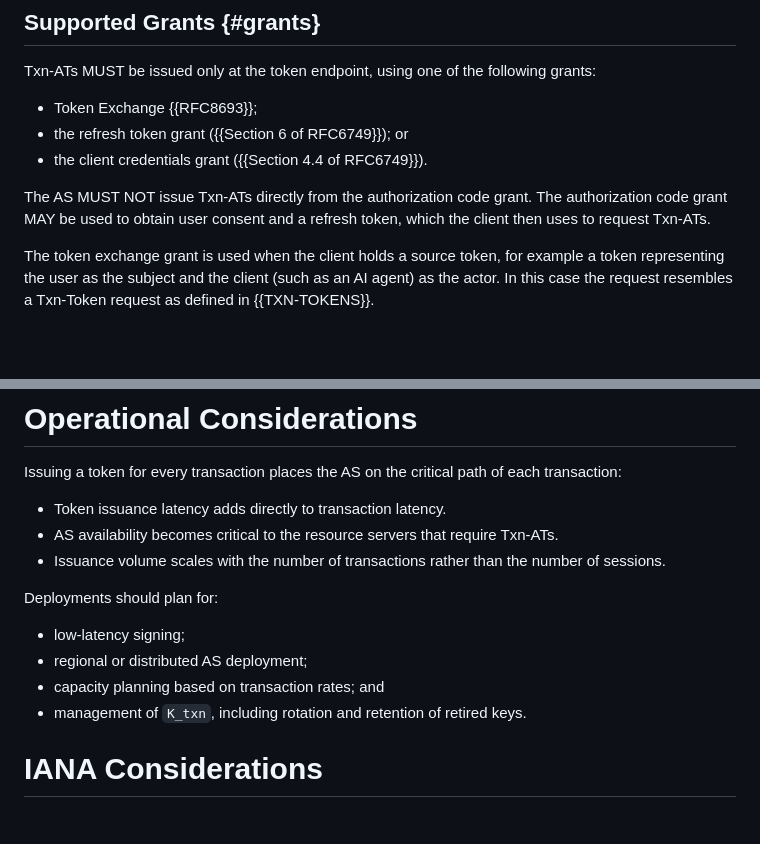
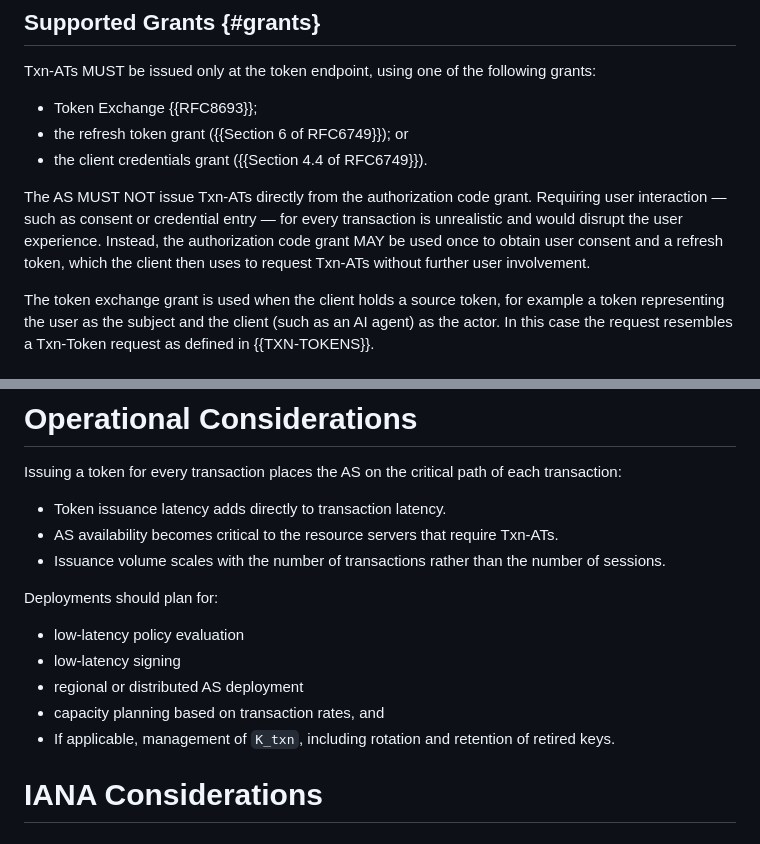
Before and after one commit to tulshi/txn-at, a Markdown page: draft-tulshibagwale-oauth-transactional-access-tokens.md, 2 parts joined by grey strips. Rendered like a GitHub page; blank space fills up the shorter version.

```diff
--- a/draft-tulshibagwale-oauth-transactional-access-tokens.md
+++ b/draft-tulshibagwale-oauth-transactional-access-tokens.md
@@ -312,8 +312,11 @@ following grants:
 * the client credentials grant ({{Section 4.4 of RFC6749}}).
 
 The AS MUST NOT issue Txn-ATs directly from the authorization code grant.
-The authorization code grant MAY be used to obtain user consent and a
-refresh token, which the client then uses to request Txn-ATs.
+Requiring user interaction — such as consent or credential entry — for
+every transaction is unrealistic and would disrupt the user experience.
+Instead, the authorization code grant MAY be used once to obtain user
+consent and a refresh token, which the client then uses to request
+Txn-ATs without further user involvement.
 
 The token exchange grant is used when the client holds a source token,
 for example a token representing the user as the subject and the
@@ -622,10 +625,11 @@ path of each transaction:
 
 Deployments should plan for:
 
-* low-latency signing;
-* regional or distributed AS deployment;
-* capacity planning based on transaction rates; and
-* management of `K_txn`, including rotation and retention of retired
+* low-latency policy evaluation
+* low-latency signing
+* regional or distributed AS deployment
+* capacity planning based on transaction rates, and
+* If applicable, management of `K_txn`, including rotation and retention of retired
   keys.
 
 # IANA Considerations
```
Also changed, not shown: other parts of draft-tulshibagwale-oauth-transactional-access-tokens.md (+1 -1 lines).
